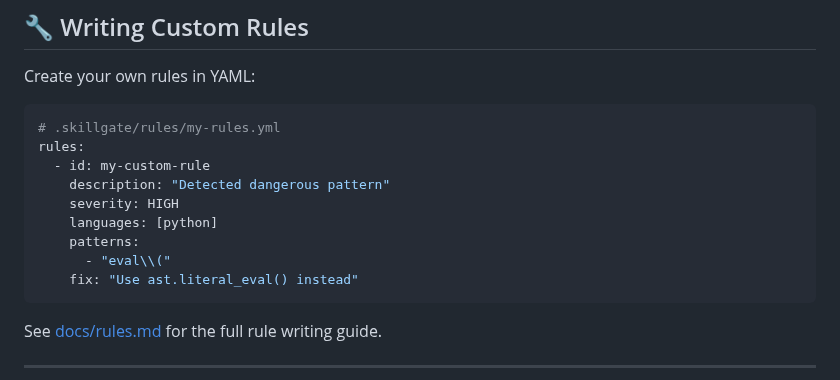
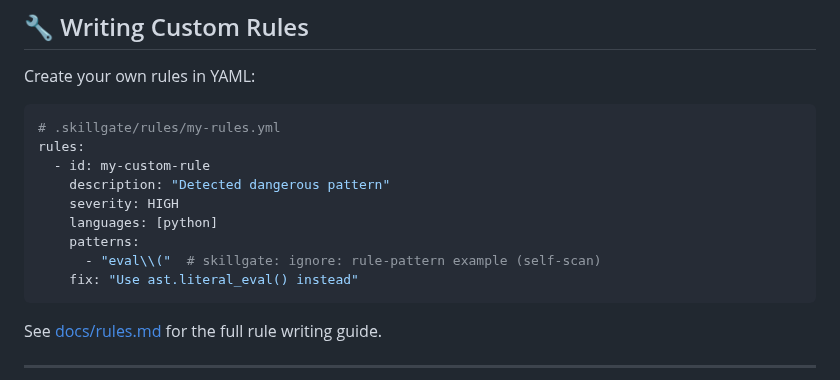
Before and after one commit to zhaoxinghua09-cell/skillgate, a Markdown page: README.md, the part around the change. GitHub-like rendering.

````diff
--- a/README.md
+++ b/README.md
@@ -242,7 +242,7 @@ rules:
     severity: HIGH
     languages: [python]
     patterns:
-      - "eval\\("
+      - "eval\\("  # skillgate: ignore: rule-pattern example (self-scan)
     fix: "Use ast.literal_eval() instead"
 ```
 
````
